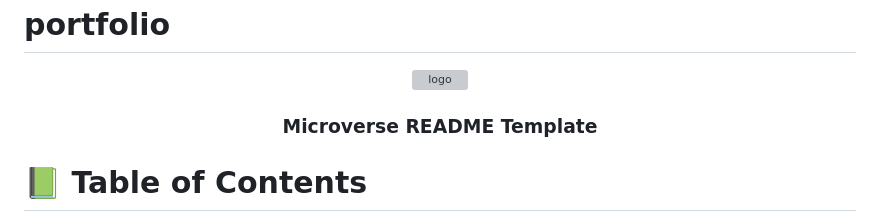
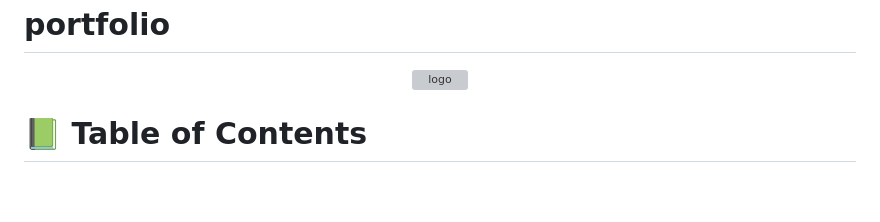
Before and after one commit to joramot/portfolio-desktop-version, a Markdown page: README.md, the part around the change. Rendered like a GitHub page; blank space fills up the shorter version; grey boxes are pictures that could not be loaded.

```diff
--- a/README.md
+++ b/README.md
@@ -35,7 +35,6 @@ After you're finished please remove all the comments and instructions!
   <img src="Logo_PreciousBoys.png" alt="logo" width="140"  height="auto" />
   <br/>
 
-  <h3><b>Microverse README Template</b></h3>
 
 </div>
 
```
